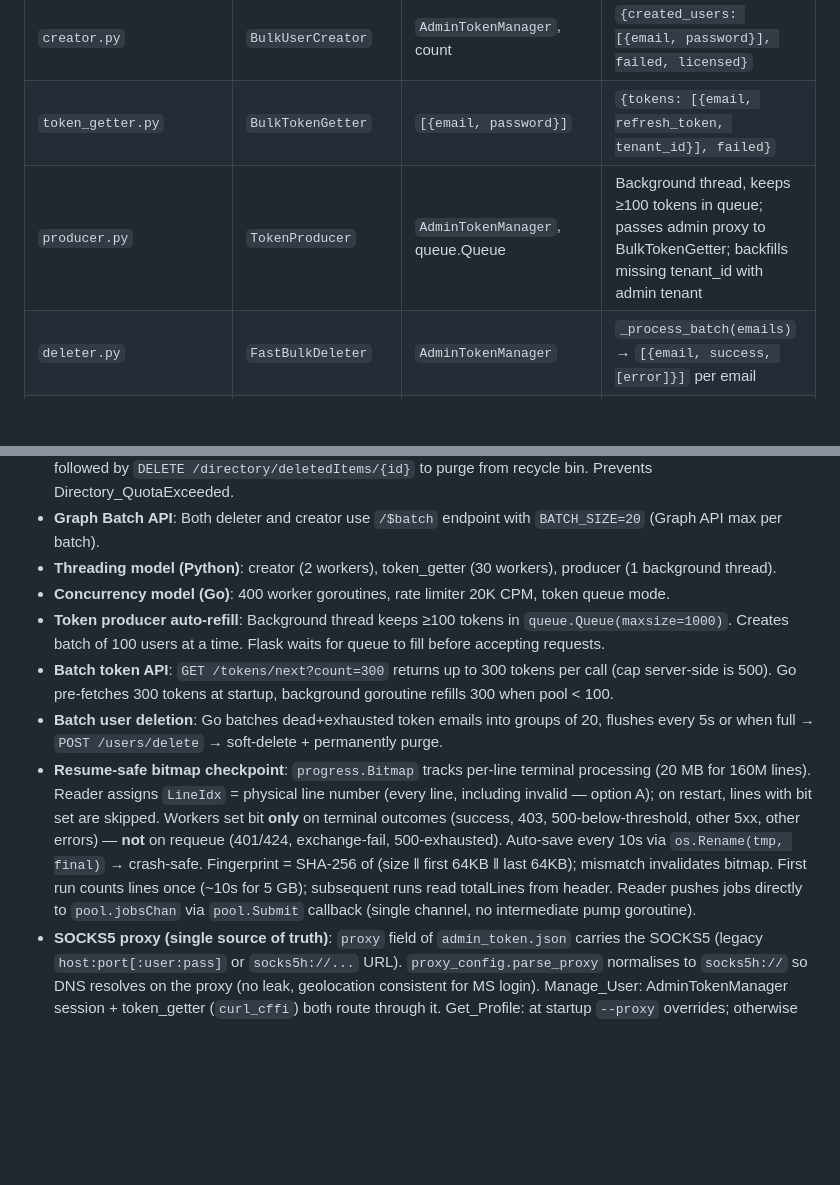
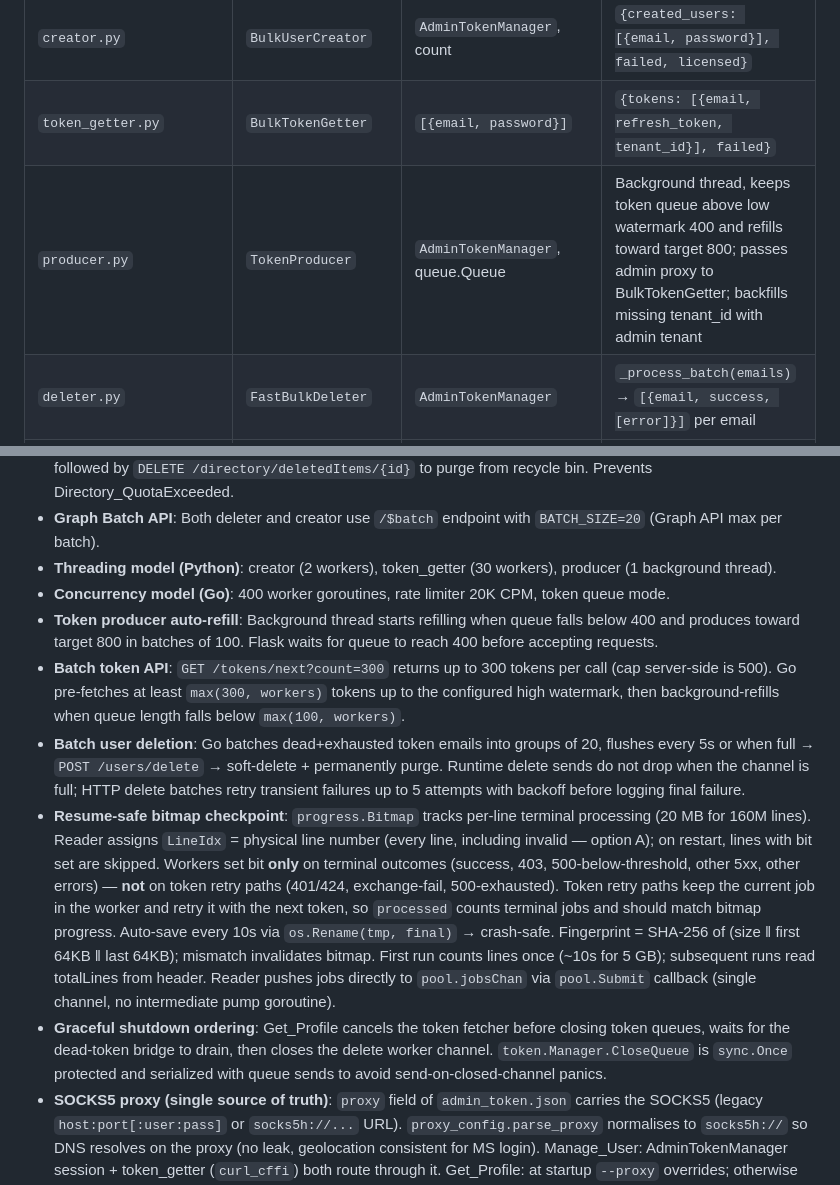
Before and after one commit to anhmanh1011/token_profile_full, a Markdown page: CLAUDE.md, 2 parts joined by grey strips. GitHub-like rendering; blank space fills up the shorter version.

```diff
--- a/CLAUDE.md
+++ b/CLAUDE.md
@@ -67,7 +67,7 @@ admin_token.json (refresh_token + tenant_id + proxy)
 | `cleanup.py` | `StartupCleaner` | `AdminTokenManager` | `{found, deleted, failed, purged}` — soft-delete + permanently purge `bot_` users |
 | `creator.py` | `BulkUserCreator` | `AdminTokenManager`, count | `{created_users: [{email, password}], failed, licensed}` |
 | `token_getter.py` | `BulkTokenGetter` | `[{email, password}]` | `{tokens: [{email, refresh_token, tenant_id}], failed}` |
-| `producer.py` | `TokenProducer` | `AdminTokenManager`, queue.Queue | Background thread, keeps ≥100 tokens in queue; passes admin proxy to BulkTokenGetter; backfills missing tenant_id with admin tenant |
+| `producer.py` | `TokenProducer` | `AdminTokenManager`, queue.Queue | Background thread, keeps token queue above low watermark 400 and refills toward target 800; passes admin proxy to BulkTokenGetter; backfills missing tenant_id with admin tenant |
 | `deleter.py` | `FastBulkDeleter` | `AdminTokenManager` | `_process_batch(emails)` → `[{email, success, [error]}]` per email |
 | `proxy_config.py` | `parse_proxy`, `proxies_dict` | `host:port[:user:pass]` hoặc URL | Helpers normalize to `socks5h://` URL + build `requests`/`curl_cffi` proxies dict |
 | `app.py` | Flask app | `--host`, `--port` | HTTP API service (entry point); exposes `/proxy` |
@@ -117,10 +117,11 @@ Default chunk-size = 2000 domains (không phải 20000 như spec gốc), để g
 - **Graph Batch API**: Both deleter and creator use `/$batch` endpoint with `BATCH_SIZE=20` (Graph API max per batch).
 - **Threading model (Python)**: creator (2 workers), token_getter (30 workers), producer (1 background thread).
 - **Concurrency model (Go)**: 400 worker goroutines, rate limiter 20K CPM, token queue mode.
-- **Token producer auto-refill**: Background thread keeps ≥100 tokens in `queue.Queue(maxsize=1000)`. Creates batch of 100 users at a time. Flask waits for queue to fill before accepting requests.
-- **Batch token API**: `GET /tokens/next?count=300` returns up to 300 tokens per call (cap server-side is 500). Go pre-fetches 300 tokens at startup, background goroutine refills 300 when pool < 100.
-- **Batch user deletion**: Go batches dead+exhausted token emails into groups of 20, flushes every 5s or when full → `POST /users/delete` → soft-delete + permanently purge.
-- **Resume-safe bitmap checkpoint**: `progress.Bitmap` tracks per-line terminal processing (20 MB for 160M lines). Reader assigns `LineIdx` = physical line number (every line, including invalid — option A); on restart, lines with bit set are skipped. Workers set bit **only** on terminal outcomes (success, 403, 500-below-threshold, other 5xx, other errors) — **not** on requeue (401/424, exchange-fail, 500-exhausted). Auto-save every 10s via `os.Rename(tmp, final)` → crash-safe. Fingerprint = SHA-256 of (size ‖ first 64KB ‖ last 64KB); mismatch invalidates bitmap. First run counts lines once (~10s for 5 GB); subsequent runs read totalLines from header. Reader pushes jobs directly to `pool.jobsChan` via `pool.Submit` callback (single channel, no intermediate pump goroutine).
+- **Token producer auto-refill**: Background thread starts refilling when queue falls below 400 and produces toward target 800 in batches of 100. Flask waits for queue to reach 400 before accepting requests.
+- **Batch token API**: `GET /tokens/next?count=300` returns up to 300 tokens per call (cap server-side is 500). Go pre-fetches at least `max(300, workers)` tokens up to the configured high watermark, then background-refills when queue length falls below `max(100, workers)`.
+- **Batch user deletion**: Go batches dead+exhausted token emails into groups of 20, flushes every 5s or when full → `POST /users/delete` → soft-delete + permanently purge. Runtime delete sends do not drop when the channel is full; HTTP delete batches retry transient failures up to 5 attempts with backoff before logging final failure.
+- **Resume-safe bitmap checkpoint**: `progress.Bitmap` tracks per-line terminal processing (20 MB for 160M lines). Reader assigns `LineIdx` = physical line number (every line, including invalid — option A); on restart, lines with bit set are skipped. Workers set bit **only** on terminal outcomes (success, 403, 500-below-threshold, other 5xx, other errors) — **not** on token retry paths (401/424, exchange-fail, 500-exhausted). Token retry paths keep the current job in the worker and retry it with the next token, so `processed` counts terminal jobs and should match bitmap progress. Auto-save every 10s via `os.Rename(tmp, final)` → crash-safe. Fingerprint = SHA-256 of (size ‖ first 64KB ‖ last 64KB); mismatch invalidates bitmap. First run counts lines once (~10s for 5 GB); subsequent runs read totalLines from header. Reader pushes jobs directly to `pool.jobsChan` via `pool.Submit` callback (single channel, no intermediate pump goroutine).
+- **Graceful shutdown ordering**: Get_Profile cancels the token fetcher before closing token queues, waits for the dead-token bridge to drain, then closes the delete worker channel. `token.Manager.CloseQueue` is `sync.Once` protected and serialized with queue sends to avoid send-on-closed-channel panics.
 - **SOCKS5 proxy (single source of truth)**: `proxy` field of `admin_token.json` carries the SOCKS5 (legacy `host:port[:user:pass]` or `socks5h://...` URL). `proxy_config.parse_proxy` normalises to `socks5h://` so DNS resolves on the proxy (no leak, geolocation consistent for MS login). Manage_User: AdminTokenManager session + token_getter (`curl_cffi`) both route through it. Get_Profile: at startup `--proxy` overrides; otherwise calls `GET /proxy` **once** to fetch the URL — no runtime reload. The same dialer is shared by Loki client (`api.NewClientWithProxy`) and refresh-token exchange (`token.NewManagerWithProxy`). Localhost API calls (`/tokens/next`, `/users/delete`) always go direct. Changing the proxy in `Manage_User/admin_token.json` requires **restarting Get_Profile** (Manage_User picks it up next admin-OAuth refresh).
 
 ## Environments
```
Also changed, not shown: README.md (+11 -2 lines).
